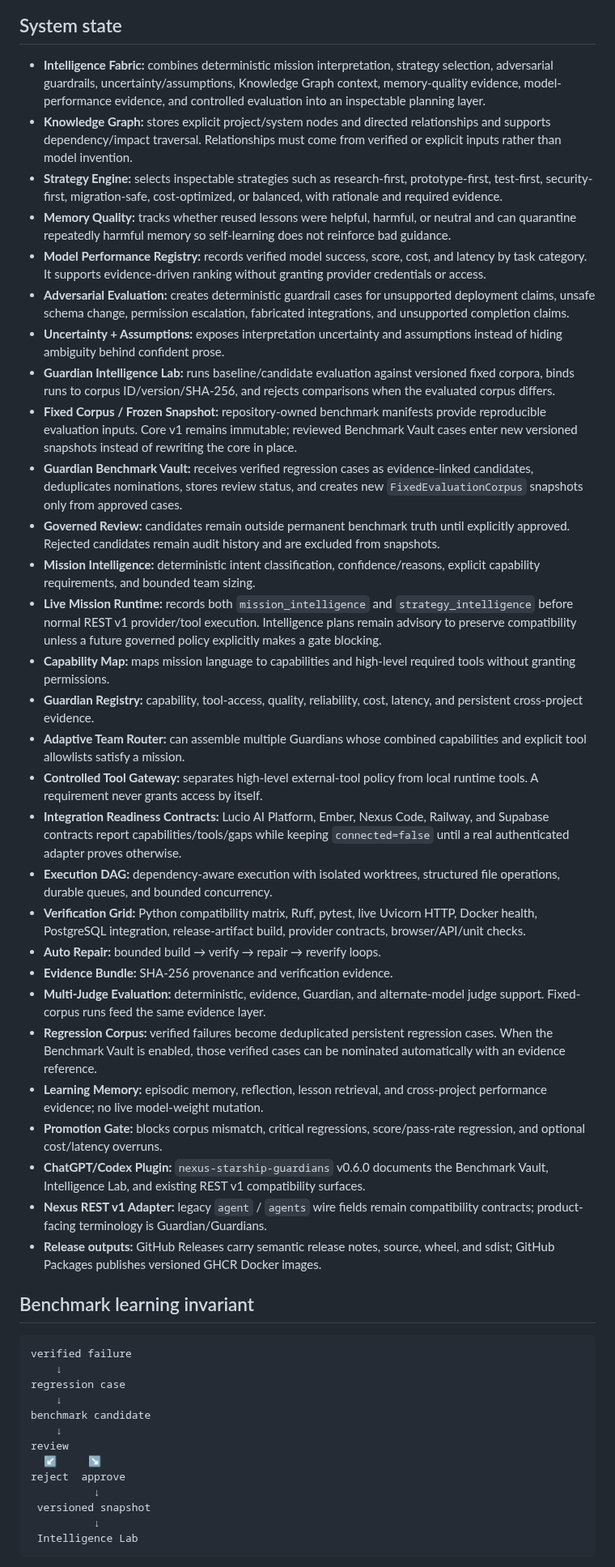
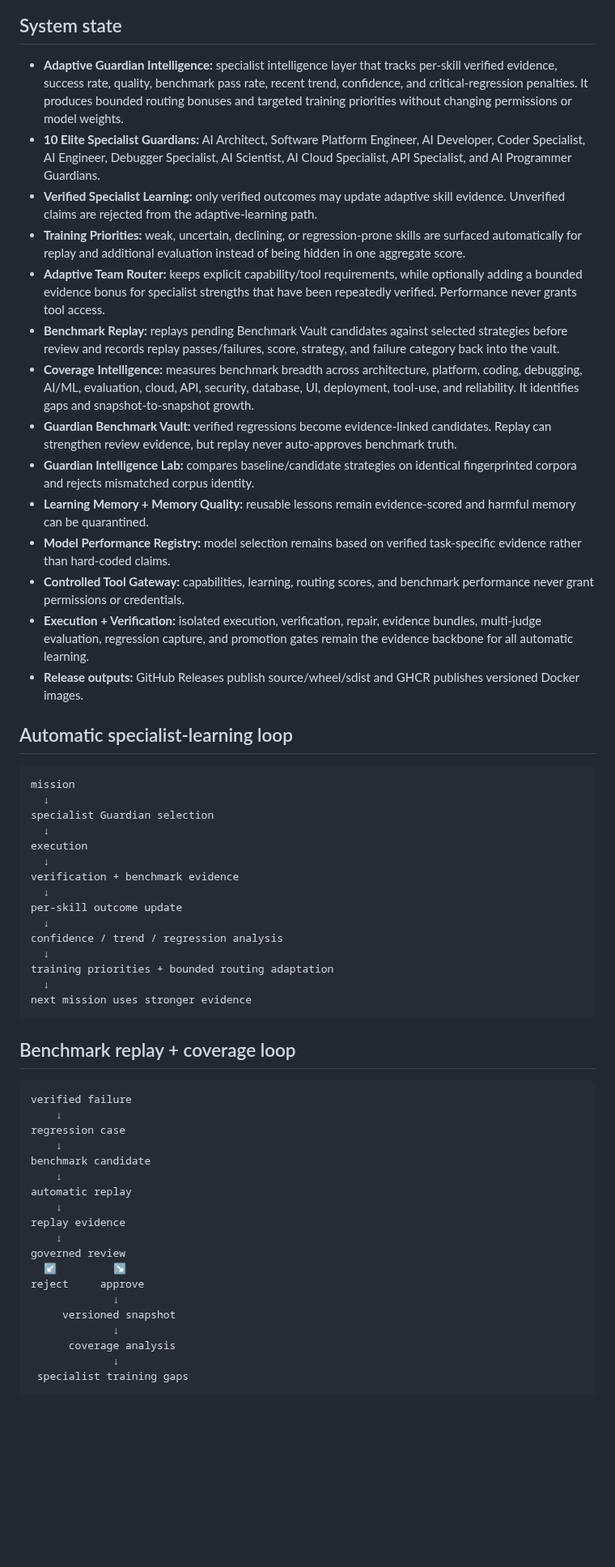
Before and after one commit to lois4801/NEXUS-Starship-Guardians, a Markdown page: docs/CURRENT_STATE.md, the part around one of its changes. Shown at 81% size. Drawn GitHub-style; blank space fills up the shorter version.

Commit message:
Update current state for Adaptive Guardian Intelligence v0.7.0

````diff
--- a/docs/CURRENT_STATE.md
+++ b/docs/CURRENT_STATE.md
@@ -70,37 +83,42 @@ flowchart TD
 
 ## System state
 
-- **Intelligence Fabric:** combines deterministic mission interpretation, strategy selection, adversarial guardrails, uncertainty/assumptions, Knowledge Graph context, memory-quality evidence, model-performance evidence, and controlled evaluation into an inspectable planning layer.
-- **Knowledge Graph:** stores explicit project/system nodes and directed relationships and supports dependency/impact traversal. Relationships must come from verified or explicit inputs rather than model invention.
-- **Strategy Engine:** selects inspectable strategies such as research-first, prototype-first, test-first, security-first, migration-safe, cost-optimized, or balanced, with rationale and required evidence.
-- **Memory Quality:** tracks whether reused lessons were helpful, harmful, or neutral and can quarantine repeatedly harmful memory so self-learning does not reinforce bad guidance.
-- **Model Performance Registry:** records verified model success, score, cost, and latency by task category. It supports evidence-driven ranking without granting provider credentials or access.
-- **Adversarial Evaluation:** creates deterministic guardrail cases for unsupported deployment claims, unsafe schema change, permission escalation, fabricated integrations, and unsupported completion claims.
-- **Uncertainty + Assumptions:** exposes interpretation uncertainty and assumptions instead of hiding ambiguity behind confident prose.
-- **Guardian Intelligence Lab:** runs baseline/candidate evaluation against versioned fixed corpora, binds runs to corpus ID/version/SHA-256, and rejects comparisons when the evaluated corpus differs.
-- **Fixed Corpus / Frozen Snapshot:** repository-owned benchmark manifests provide reproducible evaluation inputs. Core v1 remains immutable; reviewed Benchmark Vault cases enter new versioned snapshots instead of rewriting the core in place.
-- **Guardian Benchmark Vault:** receives verified regression cases as evidence-linked candidates, deduplicates nominations, stores review status, and creates new `FixedEvaluationCorpus` snapshots only from approved cases.
-- **Governed Review:** candidates remain outside permanent benchmark truth until explicitly approved. Rejected candidates remain audit history and are excluded from snapshots.
-- **Mission Intelligence:** deterministic intent classification, confidence/reasons, explicit capability requirements, and bounded team sizing.
-- **Live Mission Runtime:** records both `mission_intelligence` and `strategy_intelligence` before normal REST v1 provider/tool execution. Intelligence plans remain advisory to preserve compatibility unless a future governed policy explicitly makes a gate blocking.
-- **Capability Map:** maps mission language to capabilities and high-level required tools without granting permissions.
-- **Guardian Registry:** capability, tool-access, quality, reliability, cost, latency, and persistent cross-project evidence.
-- **Adaptive Team Router:** can assemble multiple Guardians whose combined capabilities and explicit tool allowlists satisfy a mission.
-- **Controlled Tool Gateway:** separates high-level external-tool policy from local runtime tools. A requirement never grants access by itself.
-- **Integration Readiness Contracts:** Lucio AI Platform, Ember, Nexus Code, Railway, and Supabase contracts report capabilities/tools/gaps while keeping `connected=false` until a real authenticated adapter proves otherwise.
-- **Execution DAG:** dependency-aware execution with isolated worktrees, structured file operations, durable queues, and bounded concurrency.
-- **Verification Grid:** Python compatibility matrix, Ruff, pytest, live Uvicorn HTTP, Docker health, PostgreSQL integration, release-artifact build, provider contracts, browser/API/unit checks.
-- **Auto Repair:** bounded build → verify → repair → reverify loops.
-- **Evidence Bundle:** SHA-256 provenance and verification evidence.
-- **Multi-Judge Evaluation:** deterministic, evidence, Guardian, and alternate-model judge support. Fixed-corpus runs feed the same evidence layer.
-- **Regression Corpus:** verified failures become deduplicated persistent regression cases. When the Benchmark Vault is enabled, those verified cases can be nominated automatically with an evidence reference.
-- **Learning Memory:** episodic memory, reflection, lesson retrieval, and cross-project performance evidence; no live model-weight mutation.
-- **Promotion Gate:** blocks corpus mismatch, critical regressions, score/pass-rate regression, and optional cost/latency overruns.
-- **ChatGPT/Codex Plugin:** `nexus-starship-guardians` v0.6.0 documents the Benchmark Vault, Intelligence Lab, and existing REST v1 compatibility surfaces.
-- **Nexus REST v1 Adapter:** legacy `agent` / `agents` wire fields remain compatibility contracts; product-facing terminology is Guardian/Guardians.
-- **Release outputs:** GitHub Releases carry semantic release notes, source, wheel, and sdist; GitHub Packages publishes versioned GHCR Docker images.
+- **Adaptive Guardian Intelligence:** specialist intelligence layer that tracks per-skill verified evidence, success rate, quality, benchmark pass rate, recent trend, confidence, and critical-regression penalties. It produces bounded routing bonuses and targeted training priorities without changing permissions or model weights.
+- **10 Elite Specialist Guardians:** AI Architect, Software Platform Engineer, AI Developer, Coder Specialist, AI Engineer, Debugger Specialist, AI Scientist, AI Cloud Specialist, API Specialist, and AI Programmer Guardians.
+- **Verified Specialist Learning:** only verified outcomes may update adaptive skill evidence. Unverified claims are rejected from the adaptive-learning path.
+- **Training Priorities:** weak, uncertain, declining, or regression-prone skills are surfaced automatically for replay and additional evaluation instead of being hidden in one aggregate score.
+- **Adaptive Team Router:** keeps explicit capability/tool requirements, while optionally adding a bounded evidence bonus for specialist strengths that have been repeatedly verified. Performance never grants tool access.
+- **Benchmark Replay:** replays pending Benchmark Vault candidates against selected strategies before review and records replay passes/failures, score, strategy, and failure category back into the vault.
+- **Coverage Intelligence:** measures benchmark breadth across architecture, platform, coding, debugging, AI/ML, evaluation, cloud, API, security, database, UI, deployment, tool-use, and reliability. It identifies gaps and snapshot-to-snapshot growth.
+- **Guardian Benchmark Vault:** verified regressions become evidence-linked candidates. Replay can strengthen review evidence, but replay never auto-approves benchmark truth.
+- **Guardian Intelligence Lab:** compares baseline/candidate strategies on identical fingerprinted corpora and rejects mismatched corpus identity.
+- **Learning Memory + Memory Quality:** reusable lessons remain evidence-scored and harmful memory can be quarantined.
+- **Model Performance Registry:** model selection remains based on verified task-specific evidence rather than hard-coded claims.
+- **Controlled Tool Gateway:** capabilities, learning, routing scores, and benchmark performance never grant permissions or credentials.
+- **Execution + Verification:** isolated execution, verification, repair, evidence bundles, multi-judge evaluation, regression capture, and promotion gates remain the evidence backbone for all automatic learning.
+- **Release outputs:** GitHub Releases publish source/wheel/sdist and GHCR publishes versioned Docker images.
 
-## Benchmark learning invariant
+## Automatic specialist-learning loop
+
+```text
+mission
+  ↓
+specialist Guardian selection
+  ↓
+execution
+  ↓
+verification + benchmark evidence
+  ↓
+per-skill outcome update
+  ↓
+confidence / trend / regression analysis
+  ↓
+training priorities + bounded routing adaptation
+  ↓
+next mission uses stronger evidence
+```
+
+## Benchmark replay + coverage loop
 
 ```text
 verified failure
@@ -109,12 +127,18 @@ regression case
     ↓
 benchmark candidate
     ↓
-review
-  ↙     ↘
-reject  approve
-          ↓
- versioned snapshot
-          ↓
- Intelligence Lab
+automatic replay
+    ↓
+replay evidence
+    ↓
+governed review
+  ↙         ↘
+reject     approve
+             ↓
+     versioned snapshot
+             ↓
+      coverage analysis
+             ↓
+ specialist training gaps
 ```
 
````
Also changed, not shown: other parts of docs/CURRENT_STATE.md (+22 -9 lines).
